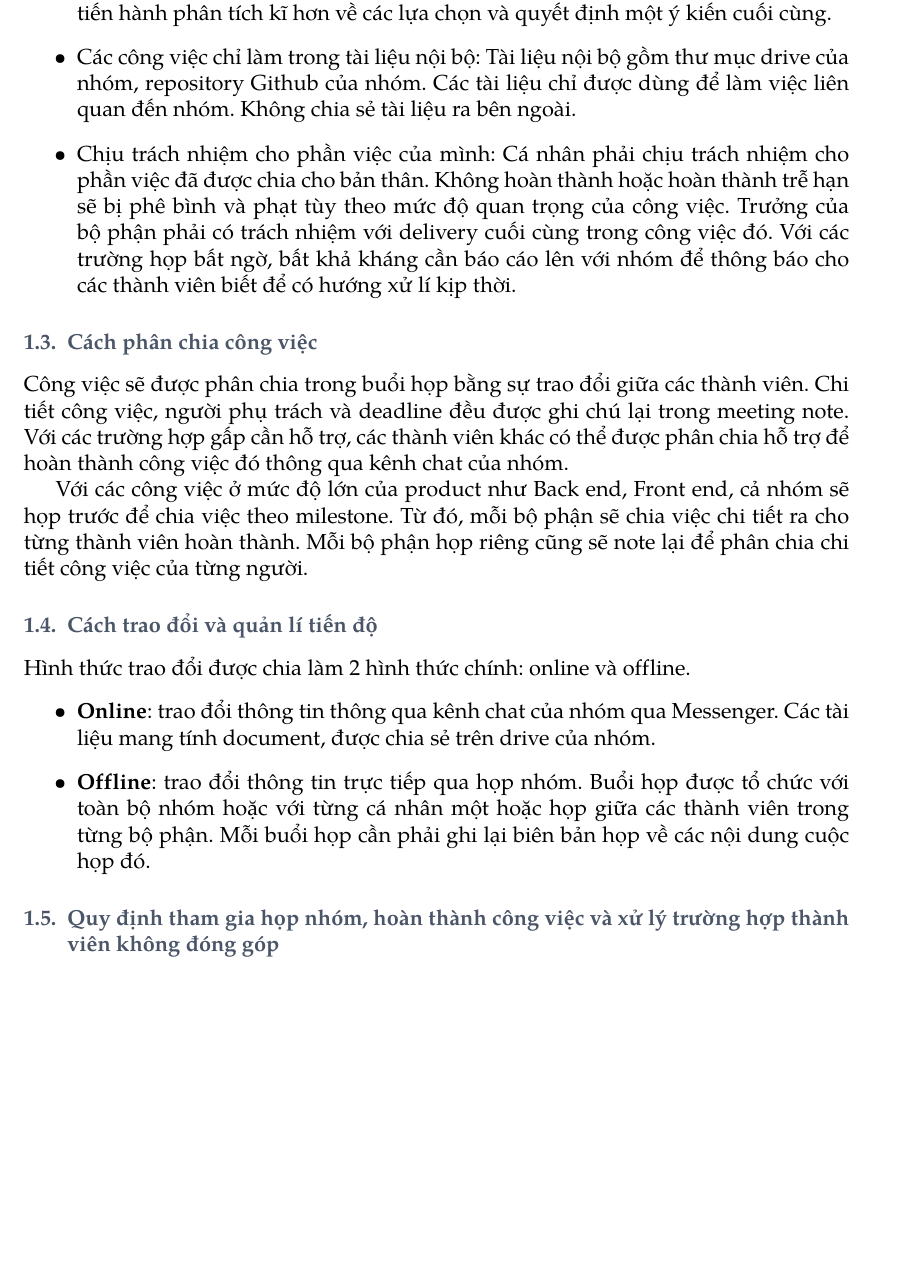
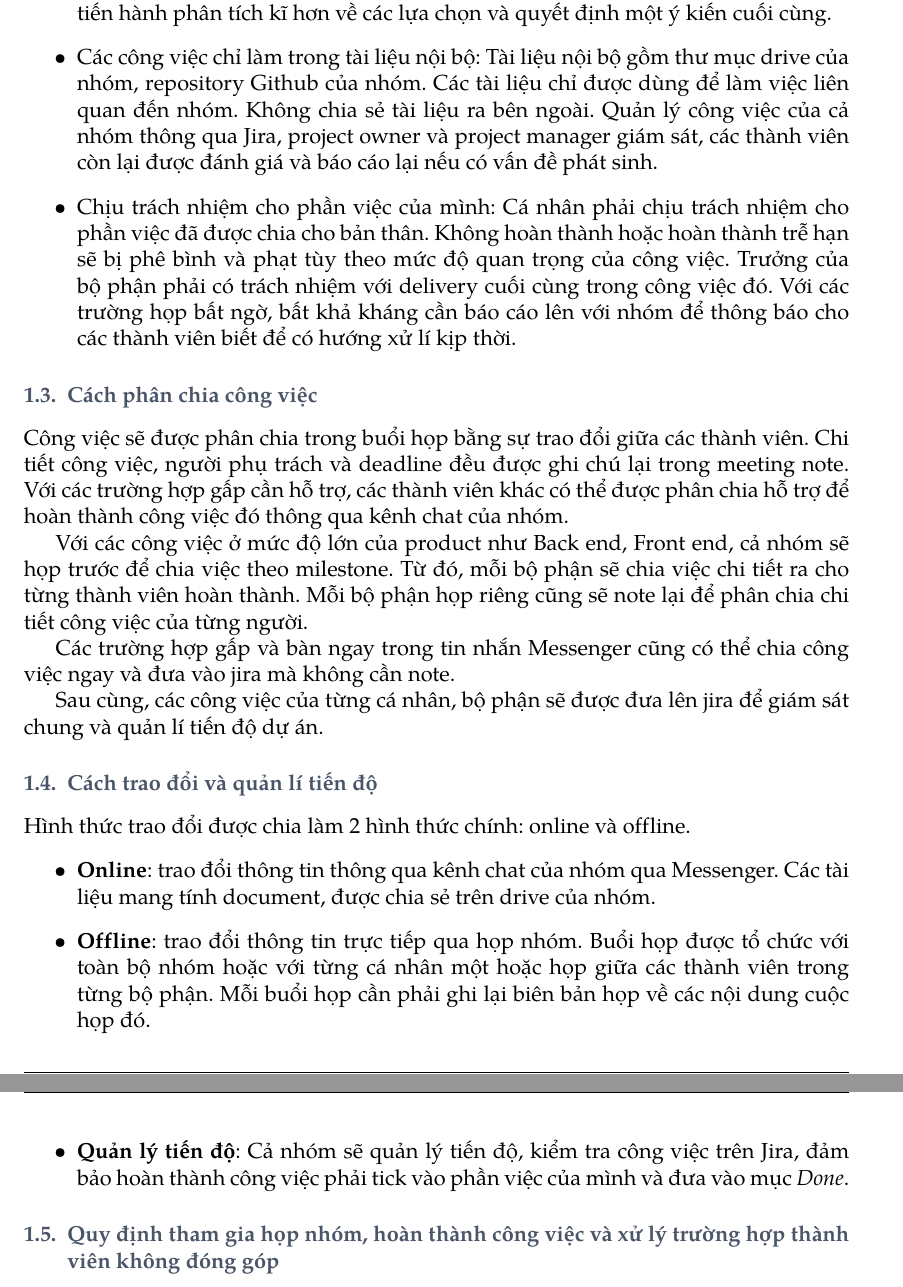
Before and after one commit to KidCute1412/startup-k23-hcmus, a LaTeX document (docs/PA0/Team contract/main.tex): part of page 4 of 5 before the commit and two parts of pages 4 and 5 of 5 after it, the two joined at a grey line, cut so that both start at the same text, the shorter picture padded with empty space. Compiled offline with pdfLaTeX.

Commit message:
add: Jira mentioned

```diff
--- a/docs/PA0/Team contract/main.tex
+++ b/docs/PA0/Team contract/main.tex
@@ -247,7 +247,7 @@ Nhóm làm việc với những nguyên tắc sau:
     \item Hoàn thành đúng thời hạn: Với các nhiệm vụ được đưa ra trong nhóm, cần hoàn thành phần việc của mình được giao và hoàn thành đúng thời hạn.
     \item Tất cả cùng đưa ra ý kiến: Vì số lượng thành viên nhóm nhỏ nên các quyết định quan trọng luôn ưu tiên tiếng nói và quyết định của các thành viên để đạt được kết quả cuối cùng.
     \item Dân chủ trong đưa ra quyết định cuối cùng: Nhóm sẽ dựa trên số lượng người đồng ý với một ý kiến nào đó đạt trên 3/5 để chọn kết quả cuối cùng. Với các thành viên không thể tham gia buổi vote, cần báo cáo trước phiếu vote của mình cho quyết định nào hoặc sẽ phải chấp nhận bị mất đi quyền vote của bản thân. Với các trường hợp đồng ý kiến: chẳng hạn 2/4 cho một quyết định nào đó. Nhóm sẽ tiến hành phân tích kĩ hơn về các lựa chọn và quyết định một ý kiến cuối cùng.
-    \item Các công việc chỉ làm trong tài liệu nội bộ: Tài liệu nội bộ gồm thư mục drive của nhóm, repository Github của nhóm. Các tài liệu chỉ được dùng để làm việc liên quan đến nhóm. Không chia sẻ tài liệu ra bên ngoài.
+    \item Các công việc chỉ làm trong tài liệu nội bộ: Tài liệu nội bộ gồm thư mục drive của nhóm, repository Github của nhóm. Các tài liệu chỉ được dùng để làm việc liên quan đến nhóm. Không chia sẻ tài liệu ra bên ngoài. Quản lý công việc của cả nhóm thông qua Jira, project owner và project manager giám sát, các thành viên còn lại được đánh giá và báo cáo lại nếu có vấn đề phát sinh.
     \item Chịu trách nhiệm cho phần việc của mình: Cá nhân phải chịu trách nhiệm cho phần việc đã được chia cho bản thân. Không hoàn thành hoặc hoàn thành trễ hạn sẽ bị phê bình và phạt tùy theo mức độ quan trọng của công việc. Trưởng của bộ phận phải có trách nhiệm với delivery cuối cùng trong công việc đó. Với các trường họp bất ngờ, bất khả kháng cần báo cáo lên với nhóm để thông báo cho các thành viên biết để có hướng xử lí kịp thời.
 \end{itemize}
 
@@ -256,13 +256,16 @@ Công việc sẽ được phân chia trong buổi họp bằng sự trao đổi
 
 Với các công việc ở mức độ lớn của product như Back end, Front end, cả nhóm sẽ họp trước để chia việc theo milestone. Từ đó, mỗi bộ phận sẽ chia việc chi tiết ra cho từng thành viên hoàn thành. Mỗi bộ phận họp riêng cũng sẽ note lại để phân chia chi tiết công việc của từng người.
 
+Các trường hợp gấp và bàn ngay trong tin nhắn Messenger cũng có thể chia công việc ngay và đưa vào jira mà không cần note.
 
+Sau cùng, các công việc của từng cá nhân, bộ phận sẽ được đưa lên jira để giám sát chung và quản lí tiến độ dự án.
 
 \subsection{Cách trao đổi và quản lí tiến độ}
 Hình thức trao đổi được chia làm 2 hình thức chính: online và offline.
 \begin{itemize}
     \item \textbf{Online}: trao đổi thông tin thông qua kênh chat của nhóm qua Messenger. Các tài liệu mang tính document, được chia sẻ trên drive của nhóm.
     \item \textbf{Offline}: trao đổi thông tin trực tiếp qua họp nhóm. Buổi họp được tổ chức với toàn bộ nhóm hoặc với từng cá nhân một hoặc họp giữa các thành viên trong từng bộ phận. Mỗi buổi họp cần phải ghi lại biên bản họp về các nội dung cuộc họp đó.
+    \item \textbf{Quản lý tiến độ}: Cả nhóm sẽ quản lý tiến độ, kiểm tra công việc trên Jira, đảm bảo hoàn thành công việc phải tick vào phần việc của mình và đưa vào mục \textit{Done}.
 \end{itemize}
 
 \subsection{Quy định tham gia họp nhóm, hoàn thành công việc và xử lý trường hợp thành viên không đóng góp}
```
Also changed, not shown: docs/PA0/Team contract/main.pdf.
